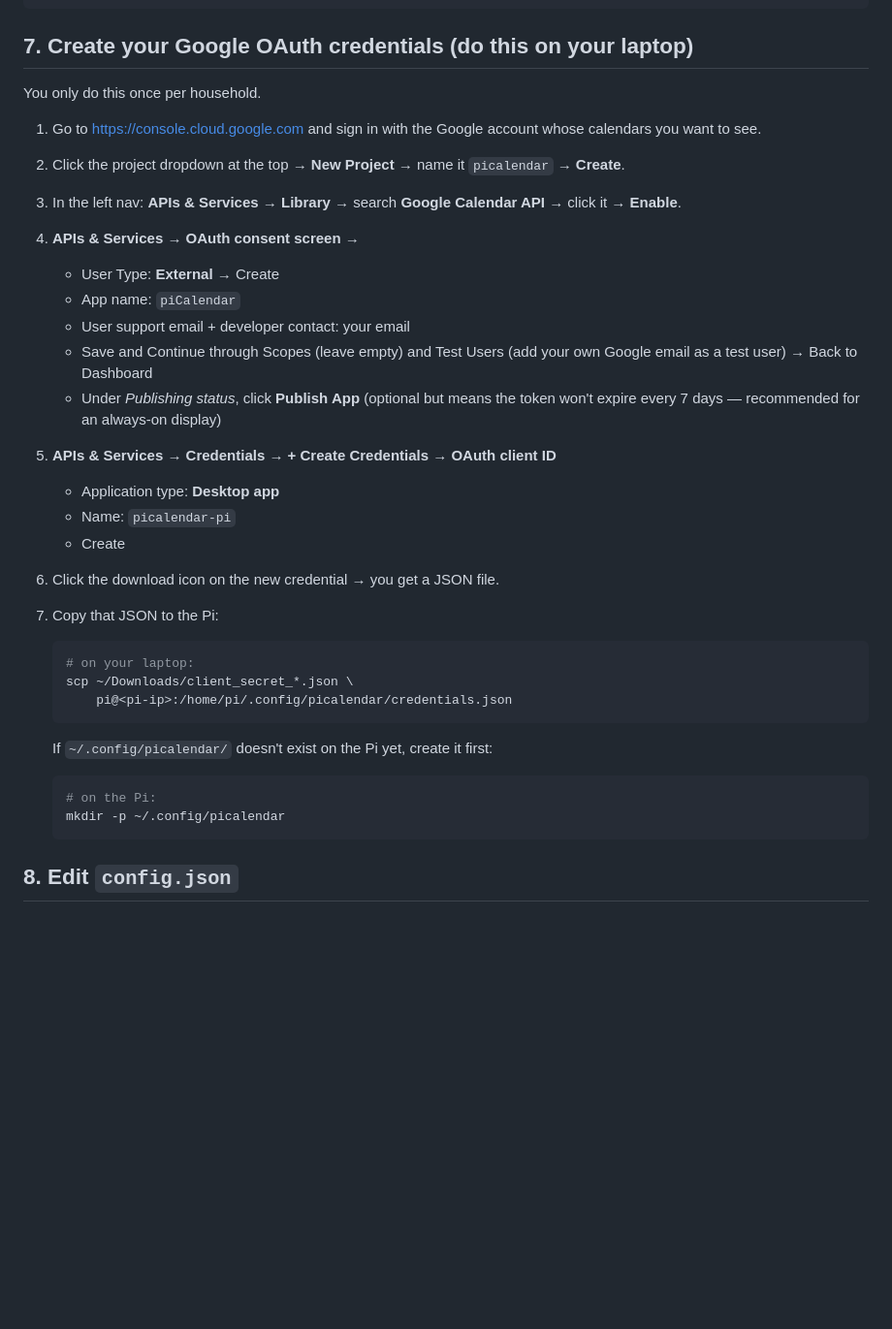
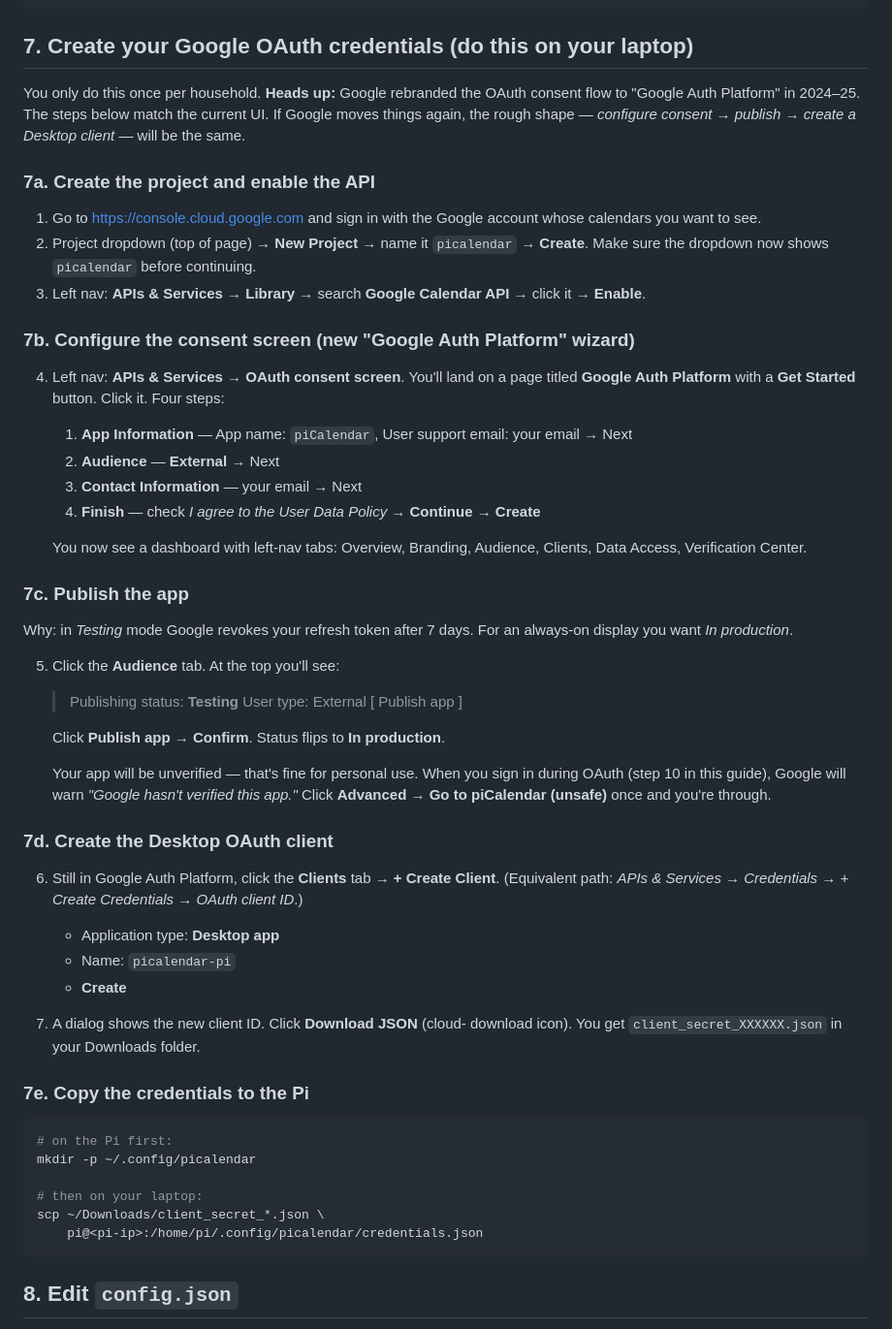
Before and after one commit to jdlax00/pi3calendar, a Markdown page: SETUP.md, the part around the change. Shown at 97% size. Drawn GitHub-style; blank space fills up the shorter version.

````diff
--- a/SETUP.md
+++ b/SETUP.md
@@ -119,44 +119,78 @@ scp -r . pi@<pi-ip>:~/picalendar
 
 ## 7. Create your Google OAuth credentials (do this on your laptop)
 
-You only do this once per household.
+You only do this once per household. **Heads up:** Google rebranded the
+OAuth consent flow to "Google Auth Platform" in 2024–25. The steps
+below match the current UI. If Google moves things again, the rough
+shape — _configure consent → publish → create a Desktop client_ — will
+be the same.
+
+### 7a. Create the project and enable the API
 
 1. Go to https://console.cloud.google.com and sign in with the Google
    account whose calendars you want to see.
-2. Click the project dropdown at the top → **New Project** → name it
-   `picalendar` → **Create**.
-3. In the left nav: **APIs & Services → Library** → search **Google
-   Calendar API** → click it → **Enable**.
-4. **APIs & Services → OAuth consent screen** →
-   - User Type: **External** → Create
-   - App name: `piCalendar`
-   - User support email + developer contact: your email
-   - Save and Continue through Scopes (leave empty) and Test Users
-     (add your own Google email as a test user) → Back to Dashboard
-   - Under _Publishing status_, click **Publish App** (optional but
-     means the token won't expire every 7 days — recommended for an
-     always-on display)
-5. **APIs & Services → Credentials → + Create Credentials → OAuth
-   client ID**
+2. Project dropdown (top of page) → **New Project** → name it
+   `picalendar` → **Create**. Make sure the dropdown now shows
+   `picalendar` before continuing.
+3. Left nav: **APIs & Services → Library** → search
+   **Google Calendar API** → click it → **Enable**.
+
+### 7b. Configure the consent screen (new "Google Auth Platform" wizard)
+
+4. Left nav: **APIs & Services → OAuth consent screen**. You'll land on
+   a page titled **Google Auth Platform** with a **Get Started** button.
+   Click it. Four steps:
+   1. **App Information** — App name: `piCalendar`, User support email:
+      your email → Next
+   2. **Audience** — **External** → Next
+   3. **Contact Information** — your email → Next
+   4. **Finish** — check _I agree to the User Data Policy_ →
+      **Continue** → **Create**
+
+   You now see a dashboard with left-nav tabs: Overview, Branding,
+   Audience, Clients, Data Access, Verification Center.
+
+### 7c. Publish the app
+
+Why: in _Testing_ mode Google revokes your refresh token after 7 days.
+For an always-on display you want _In production_.
+
+5. Click the **Audience** tab. At the top you'll see:
+
+   > Publishing status: **Testing**
+   > User type: External
+   > [ Publish app ]
+
+   Click **Publish app** → **Confirm**. Status flips to **In production**.
+
+   Your app will be unverified — that's fine for personal use. When you
+   sign in during OAuth (step 10 in this guide), Google will warn
+   _"Google hasn't verified this app."_ Click **Advanced → Go to
+   piCalendar (unsafe)** once and you're through.
+
+### 7d. Create the Desktop OAuth client
+
+6. Still in Google Auth Platform, click the **Clients** tab →
+   **+ Create Client**. (Equivalent path: _APIs & Services → Credentials
+   → + Create Credentials → OAuth client ID_.)
    - Application type: **Desktop app**
    - Name: `picalendar-pi`
-   - Create
-6. Click the download icon on the new credential → you get a JSON file.
-7. Copy that JSON to the Pi:
+   - **Create**
 
-   ```bash
-   # on your laptop:
-   scp ~/Downloads/client_secret_*.json \
-       pi@<pi-ip>:/home/pi/.config/picalendar/credentials.json
-   ```
+7. A dialog shows the new client ID. Click **Download JSON** (cloud-
+   download icon). You get `client_secret_XXXXXX.json` in your
+   Downloads folder.
 
-   If `~/.config/picalendar/` doesn't exist on the Pi yet, create it
-   first:
+### 7e. Copy the credentials to the Pi
 
-   ```bash
-   # on the Pi:
-   mkdir -p ~/.config/picalendar
-   ```
+```bash
+# on the Pi first:
+mkdir -p ~/.config/picalendar
+
+# then on your laptop:
+scp ~/Downloads/client_secret_*.json \
+    pi@<pi-ip>:/home/pi/.config/picalendar/credentials.json
+```
 
 ## 8. Edit `config.json`
 
````
